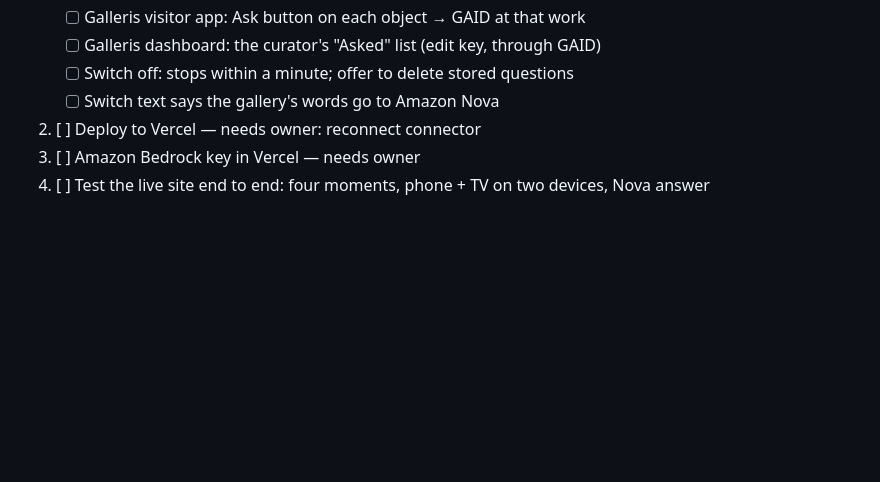
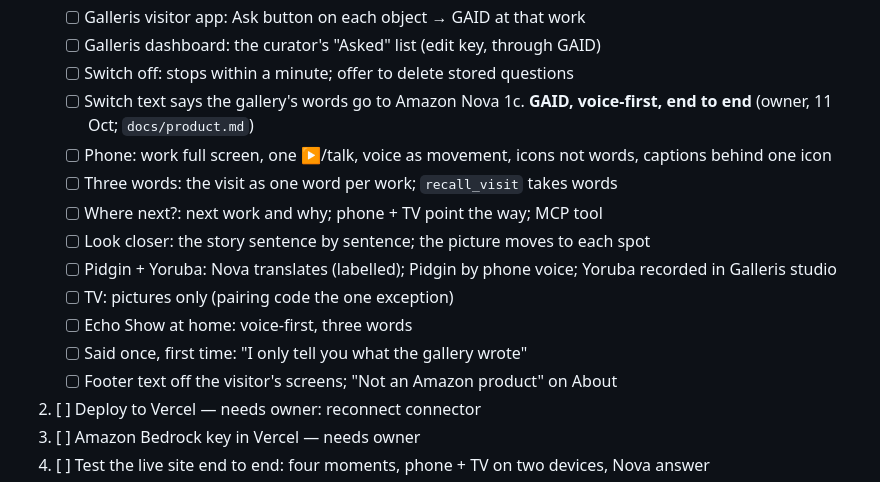
Before and after one commit to Dharkstranger/Gaid, a Markdown page: docs/BACKLOG.md, the part around the change. GitHub-like rendering; blank space fills up the shorter version.

```diff
--- a/docs/BACKLOG.md
+++ b/docs/BACKLOG.md
@@ -37,6 +37,16 @@ Last updated: 11 October 2026.
    - [ ] Galleris dashboard: the curator's "Asked" list (edit key, through GAID)
    - [ ] Switch off: stops within a minute; offer to delete stored questions
    - [ ] Switch text says the gallery's words go to Amazon Nova
+1c. **GAID, voice-first, end to end** (owner, 11 Oct; `docs/product.md`)
+   - [ ] Phone: work full screen, one ▶/talk, voice as movement, icons not words, captions behind one icon
+   - [ ] Three words: the visit as one word per work; `recall_visit` takes words
+   - [ ] Where next?: next work and why; phone + TV point the way; MCP tool
+   - [ ] Look closer: the story sentence by sentence; the picture moves to each spot
+   - [ ] Pidgin + Yoruba: Nova translates (labelled); Pidgin by phone voice; Yoruba recorded in Galleris studio
+   - [ ] TV: pictures only (pairing code the one exception)
+   - [ ] Echo Show at home: voice-first, three words
+   - [ ] Said once, first time: "I only tell you what the gallery wrote"
+   - [ ] Footer text off the visitor's screens; "Not an Amazon product" on About
 2. [ ] Deploy to Vercel — needs owner: reconnect connector
 3. [ ] Amazon Bedrock key in Vercel — needs owner
 4. [ ] Test the live site end to end: four moments, phone + TV on two devices, Nova answer
```
Also changed, not shown: docs/product.md (added, +53 -0 lines).
